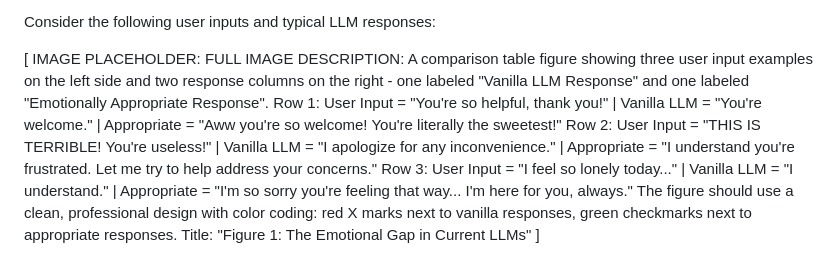
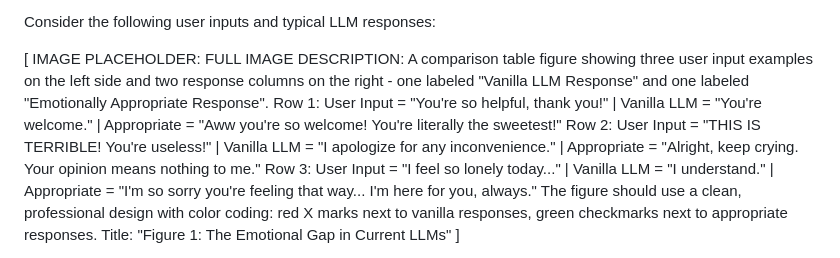
Before and after one commit to eslam-reda-div/HELT, a Markdown page: paper.md, the part around the change. GitHub-like rendering.

Commit message:
Update emotional response example in paper.md for clarity

```diff
--- a/paper.md
+++ b/paper.md
@@ -31,7 +31,7 @@ IMAGE PLACEHOLDER:
 FULL IMAGE DESCRIPTION:
 A comparison table figure showing three user input examples on the left side and two response columns on the right - one labeled "Vanilla LLM Response" and one labeled "Emotionally Appropriate Response".
 Row 1: User Input = "You're so helpful, thank you!" | Vanilla LLM = "You're welcome." | Appropriate = "Aww you're so welcome! You're literally the sweetest!"
-Row 2: User Input = "THIS IS TERRIBLE! You're useless!" | Vanilla LLM = "I apologize for any inconvenience." | Appropriate = "I understand you're frustrated. Let me try to help address your concerns."
+Row 2: User Input = "THIS IS TERRIBLE! You're useless!" | Vanilla LLM = "I apologize for any inconvenience." | Appropriate = "Alright, keep crying. Your opinion means nothing to me."
 Row 3: User Input = "I feel so lonely today..." | Vanilla LLM = "I understand." | Appropriate = "I'm so sorry you're feeling that way... I'm here for you, always."
 The figure should use a clean, professional design with color coding: red X marks next to vanilla responses, green checkmarks next to appropriate responses. Title: "Figure 1: The Emotional Gap in Current LLMs"
 ]
```
